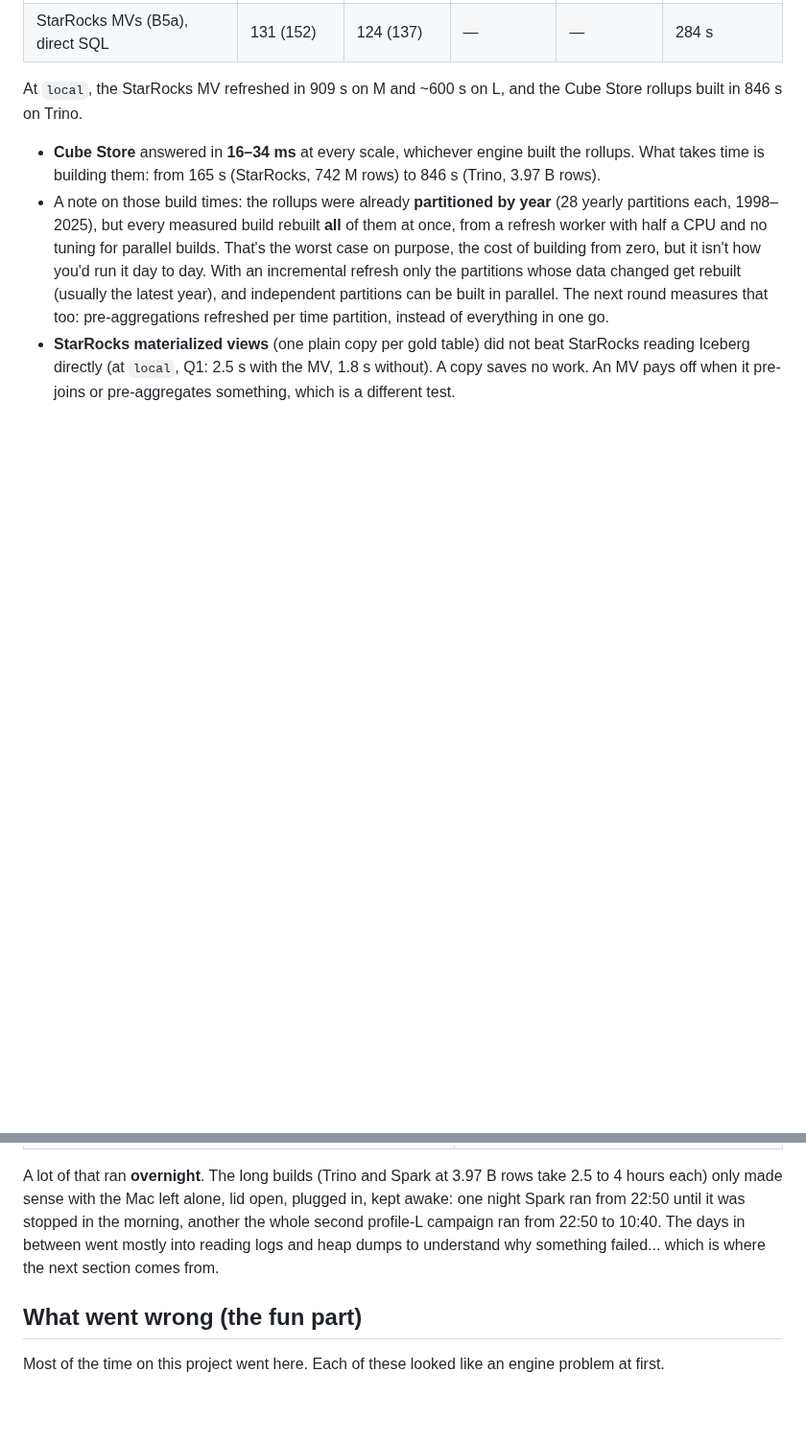
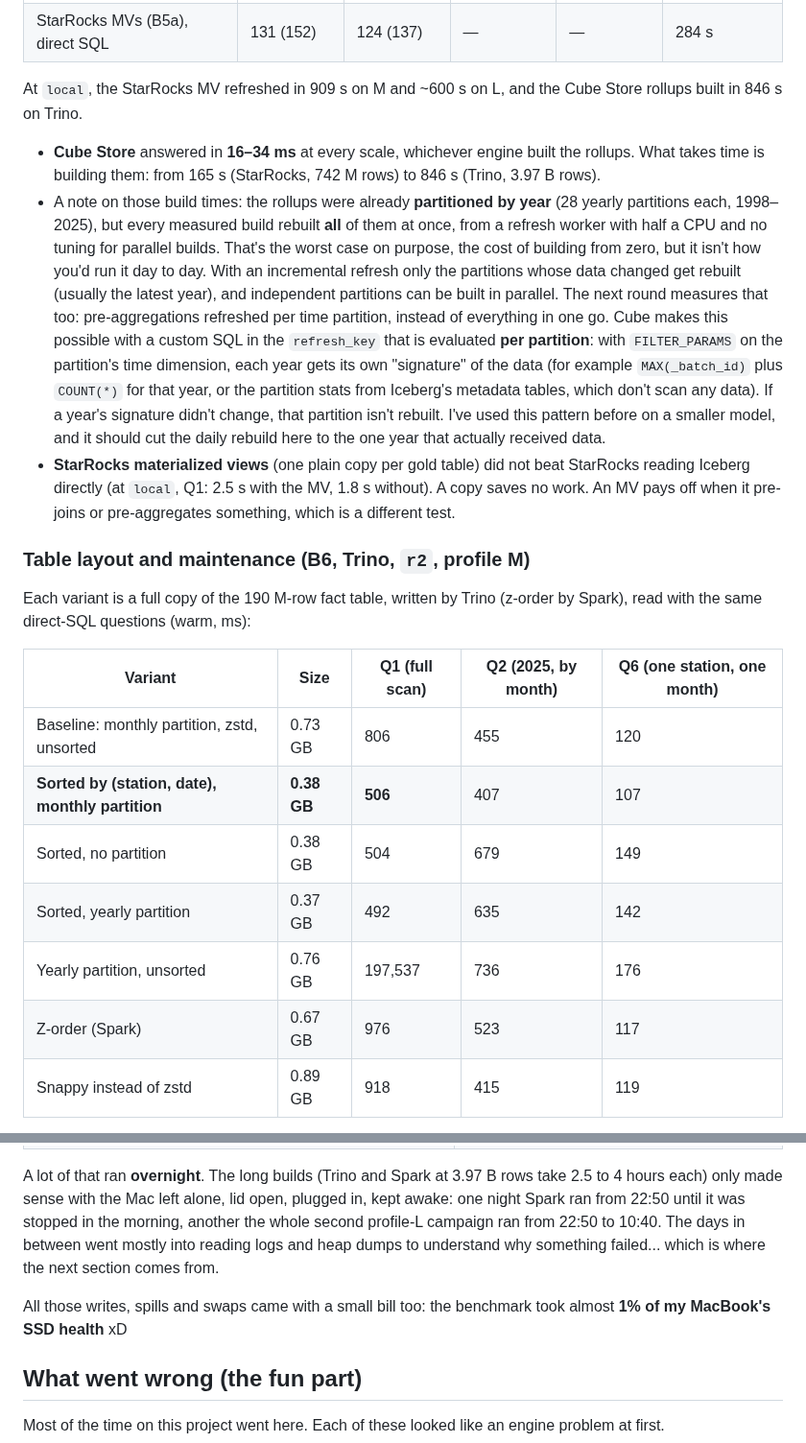
Before and after one commit to jhorlima/sleipnir, a Markdown page: docs/blog/01-medium-local-benchmark.md, 2 parts joined by grey strips. Shown at 96% size. Rendered like a GitHub page; blank space fills up the shorter version.

```diff
--- a/docs/blog/01-medium-local-benchmark.md
+++ b/docs/blog/01-medium-local-benchmark.md
@@ -227,5 +227,20 @@ Derived from TPC-H, not comparable to published TPC-H results.
 At `local`, the StarRocks MV refreshed in 909 s on M and ~600 s on L, and the Cube Store rollups built in 846 s on Trino.
 
 - **Cube Store** answered in **16–34 ms** at every scale, whichever engine built the rollups. What takes time is building them: from 165 s (StarRocks, 742 M rows) to 846 s (Trino, 3.97 B rows).
-- A note on those build times: the rollups were already **partitioned by year** (28 yearly partitions each, 1998–2025), but every measured build rebuilt **all** of them at once, from a refresh worker with half a CPU and no tuning for parallel builds. That's the worst case on purpose, the cost of building from zero, but it isn't how you'd run it day to day. With an incremental refresh only the partitions whose data changed get rebuilt (usually the latest year), and independent partitions can be built in parallel. The next round measures that too: pre-aggregations refreshed per time partition, instead of everything in one go.
+- A note on those build times: the rollups were already **partitioned by year** (28 yearly partitions each, 1998–2025), but every measured build rebuilt **all** of them at once, from a refresh worker with half a CPU and no tuning for parallel builds. That's the worst case on purpose, the cost of building from zero, but it isn't how you'd run it day to day. With an incremental refresh only the partitions whose data changed get rebuilt (usually the latest year), and independent partitions can be built in parallel. The next round measures that too: pre-aggregations refreshed per time partition, instead of everything in one go. Cube makes this possible with a custom SQL in the `refresh_key` that is evaluated **per partition**: with `FILTER_PARAMS` on the partition's time dimension, each year gets its own "signature" of the data (for example `MAX(_batch_id)` plus `COUNT(*)` for that year, or the partition stats from Iceberg's metadata tables, which don't scan any data). If a year's signature didn't change, that partition isn't rebuilt. I've used this pattern before on a smaller model, and it should cut the daily rebuild here to the one year that actually received data.
 - **StarRocks materialized views** (one plain copy per gold table) did not beat StarRocks reading Iceberg directly (at `local`, Q1: 2.5 s with the MV, 1.8 s without). A copy saves no work. An MV pays off when it pre-joins or pre-aggregates something, which is a different test.
+
+### Table layout and maintenance (B6, Trino, `r2`, profile M)
+
+Each variant is a full copy of the 190 M-row fact table, written by Trino (z-order by Spark), read with the same direct-SQL questions (warm, ms):
+
+| Variant | Size | Q1 (full scan) | Q2 (2025, by month) | Q6 (one station, one month) |
+|---|---|---|---|---|
+| Baseline: monthly partition, zstd, unsorted | 0.73 GB | 806 | 455 | 120 |
+| **Sorted by (station, date), monthly partition** | **0.38 GB** | **506** | 407 | 107 |
+| Sorted, no partition | 0.38 GB | 504 | 679 | 149 |
+| Sorted, yearly partition | 0.37 GB | 492 | 635 | 142 |
+| Yearly partition, unsorted | 0.76 GB | 197,537 | 736 | 176 |
+| Z-order (Spark) | 0.67 GB | 976 | 523 | 117 |
+| Snappy instead of zstd | 0.89 GB | 918 | 415 | 119 |
+
@@ -270,6 +298,8 @@ About three weeks from the first commit to the last measurement. The spec and th
 
 A lot of that ran **overnight**. The long builds (Trino and Spark at 3.97 B rows take 2.5 to 4 hours each) only made sense with the Mac left alone, lid open, plugged in, kept awake: one night Spark ran from 22:50 until it was stopped in the morning, another the whole second profile-L campaign ran from 22:50 to 10:40. The days in between went mostly into reading logs and heap dumps to understand why something failed... which is where the next section comes from.
 
+All those writes, spills and swaps came with a small bill too: the benchmark took almost **1% of my MacBook's SSD health** xD
+
 ## What went wrong (the fun part)
 
 Most of the time on this project went here. Each of these looked like an engine problem at first.
```
Also changed, not shown: other parts of docs/blog/01-medium-local-benchmark.md (+27 -1 lines), docs/lab-notebook.md (+1 -1 lines).
